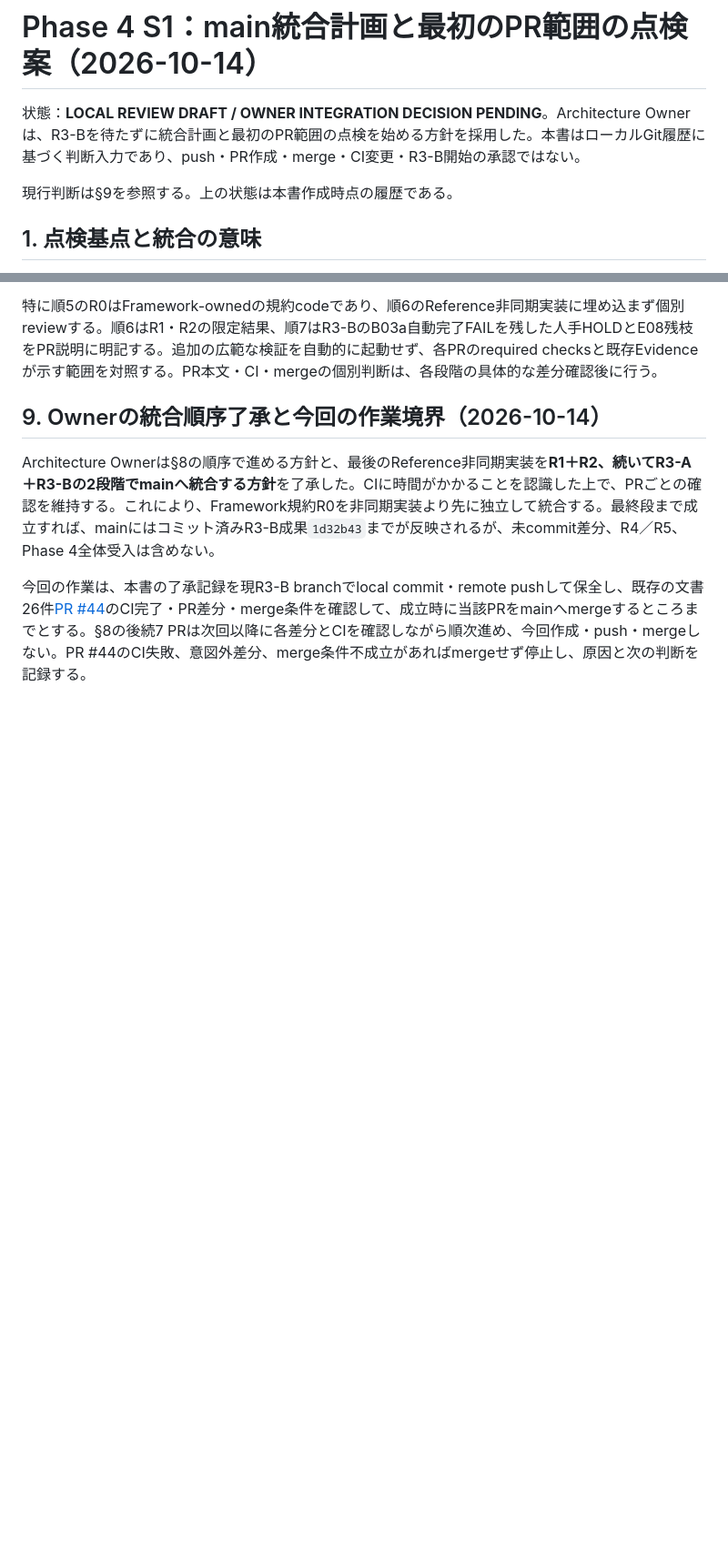
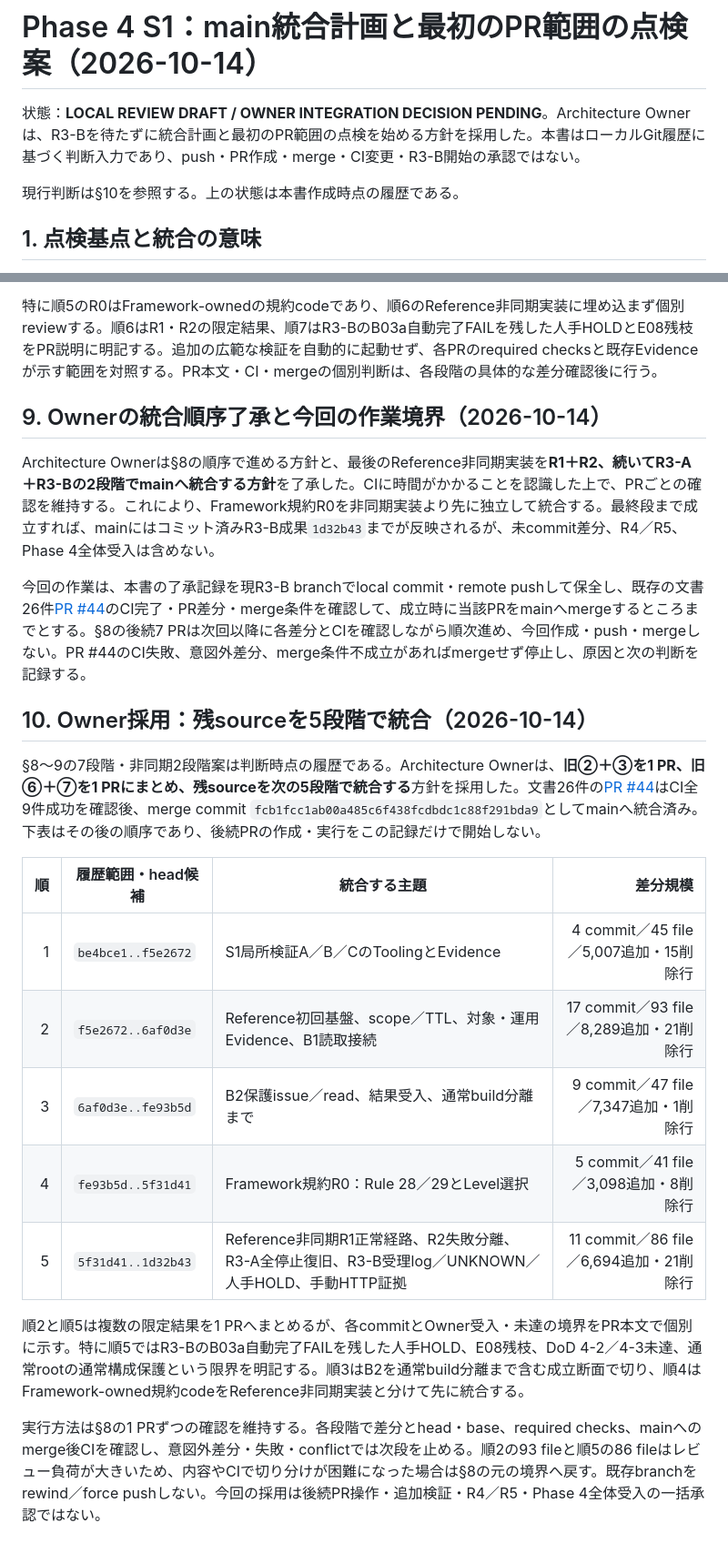
Before and after one commit to zaziedlm/KOIKI-JAVAWEB, a Markdown page: docs/development/phase4-s1-main-integration-first-pr-scope-review-20261014.md, 2 parts joined by grey strips. Shown at 91% size. Drawn GitHub-style; blank space fills up the shorter version.

Commit message:
docs: adopt five-stage Phase 4 S1 integration order

```diff
--- a/docs/development/phase4-s1-main-integration-first-pr-scope-review-20261014.md
+++ b/docs/development/phase4-s1-main-integration-first-pr-scope-review-20261014.md
@@ -2,7 +2,7 @@
 
 状態：**LOCAL REVIEW DRAFT / OWNER INTEGRATION DECISION PENDING**。Architecture Ownerは、R3-Bを待たずに統合計画と最初のPR範囲の点検を始める方針を採用した。本書はローカルGit履歴に基づく判断入力であり、push・PR作成・merge・CI変更・R3-B開始の承認ではない。
 
-現行判断は§9を参照する。上の状態は本書作成時点の履歴である。
+現行判断は§10を参照する。上の状態は本書作成時点の履歴である。
 
 ## 1. 点検基点と統合の意味
 
@@ -114,3 +114,19 @@ Owner指示により文書26件／4 commitを専用branch `integration/phase4-s1
 Architecture Ownerは§8の順序で進める方針と、最後のReference非同期実装を**R1＋R2、続いてR3-A＋R3-Bの2段階でmainへ統合する方針**を了承した。CIに時間がかかることを認識した上で、PRごとの確認を維持する。これにより、Framework規約R0を非同期実装より先に独立して統合する。最終段まで成立すれば、mainにはコミット済みR3-B成果`1d32b43`までが反映されるが、未commit差分、R4／R5、Phase 4全体受入は含めない。
 
 今回の作業は、本書の了承記録を現R3-B branchでlocal commit・remote pushして保全し、既存の文書26件[PR #44](https://github.com/zaziedlm/KOIKI-JAVAWEB/pull/44)のCI完了・PR差分・merge条件を確認して、成立時に当該PRをmainへmergeするところまでとする。§8の後続7 PRは次回以降に各差分とCIを確認しながら順次進め、今回作成・push・mergeしない。PR #44のCI失敗、意図外差分、merge条件不成立があればmergeせず停止し、原因と次の判断を記録する。
+
+## 10. Owner採用：残sourceを5段階で統合（2026-10-14）
+
+§8〜9の7段階・非同期2段階案は判断時点の履歴である。Architecture Ownerは、**旧②＋③を1 PR、旧⑥＋⑦を1 PRにまとめ、残sourceを次の5段階で統合する**方針を採用した。文書26件の[PR #44](https://github.com/zaziedlm/KOIKI-JAVAWEB/pull/44)はCI全9件成功を確認後、merge commit `fcb1fcc1ab00a485c6f438fcdbdc1c88f291bda9`としてmainへ統合済み。下表はその後の順序であり、後続PRの作成・実行をこの記録だけで開始しない。
+
+| 順 | 履歴範囲・head候補 | 統合する主題 | 差分規模 |
+|---:|---|---|---:|
+| 1 | `be4bce1..f5e2672` | S1局所検証A／B／CのToolingとEvidence | 4 commit／45 file／5,007追加・15削除行 |
+| 2 | `f5e2672..6af0d3e` | Reference初回基盤、scope／TTL、対象・運用Evidence、B1読取接続 | 17 commit／93 file／8,289追加・21削除行 |
+| 3 | `6af0d3e..fe93b5d` | B2保護issue／read、結果受入、通常build分離まで | 9 commit／47 file／7,347追加・1削除行 |
+| 4 | `fe93b5d..5f31d41` | Framework規約R0：Rule 28／29とLevel選択 | 5 commit／41 file／3,098追加・8削除行 |
+| 5 | `5f31d41..1d32b43` | Reference非同期R1正常経路、R2失敗分離、R3-A全停止復旧、R3-B受理log／UNKNOWN／人手HOLD、手動HTTP証拠 | 11 commit／86 file／6,694追加・21削除行 |
+
+順2と順5は複数の限定結果を1 PRへまとめるが、各commitとOwner受入・未達の境界をPR本文で個別に示す。特に順5ではR3-BのB03a自動完了FAILを残した人手HOLD、E08残枝、DoD 4-2／4-3未達、通常rootの通常構成保護という限界を明記する。順3はB2を通常build分離まで含む成立断面で切り、順4はFramework-owned規約codeをReference非同期実装と分けて先に統合する。
+
+実行方法は§8の1 PRずつの確認を維持する。各段階で差分とhead・base、required checks、mainへのmerge後CIを確認し、意図外差分・失敗・conflictでは次段を止める。順2の93 fileと順5の86 fileはレビュー負荷が大きいため、内容やCIで切り分けが困難になった場合は§8の元の境界へ戻す。既存branchをrewind／force pushしない。今回の採用は後続PR操作・追加検証・R4／R5・Phase 4全体受入の一括承認ではない。
```
